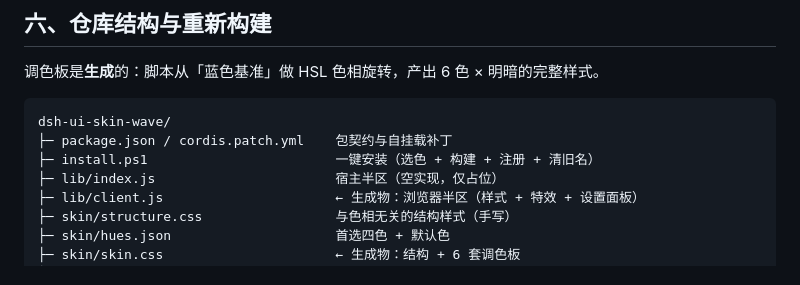
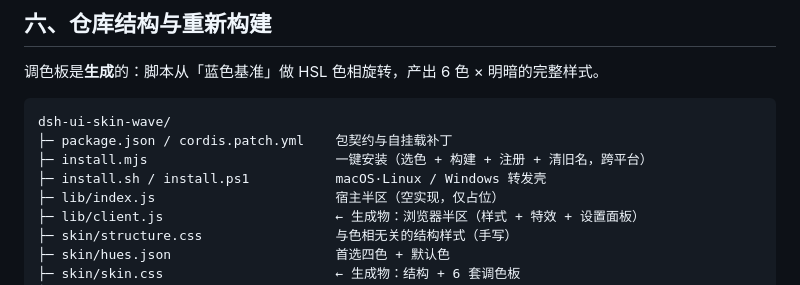
Before and after one commit to seabiscuit29/dsh-ui-skin-wave, a Markdown page: README.md, the part around one of its changes. Rendered like a GitHub page.

```diff
--- a/README.md
+++ b/README.md
@@ -172,7 +223,8 @@ tools\try-skin.js 是自包含的试验版，粘进浏览器 Console 即可预
 
     dsh-ui-skin-wave/
     ├─ package.json / cordis.patch.yml    包契约与自挂载补丁
-    ├─ install.ps1                        一键安装（选色 + 构建 + 注册 + 清旧名）
+    ├─ install.mjs                        一键安装（选色 + 构建 + 注册 + 清旧名，跨平台）
+    ├─ install.sh / install.ps1           macOS·Linux / Windows 转发壳
     ├─ lib/index.js                       宿主半区（空实现，仅占位）
     ├─ lib/client.js                      ← 生成物：浏览器半区（样式 + 特效 + 设置面板）
     ├─ skin/structure.css                 与色相无关的结构样式（手写）
```
Also changed, not shown: other parts of README.md (+59 -8 lines), README.en.md (added, +298 -0 lines), design/preview.png, design/ui-home-ripple.png (added), design/ui-settings-blue.png (added), design/ui-settings-light.png (added), 5 other files.
